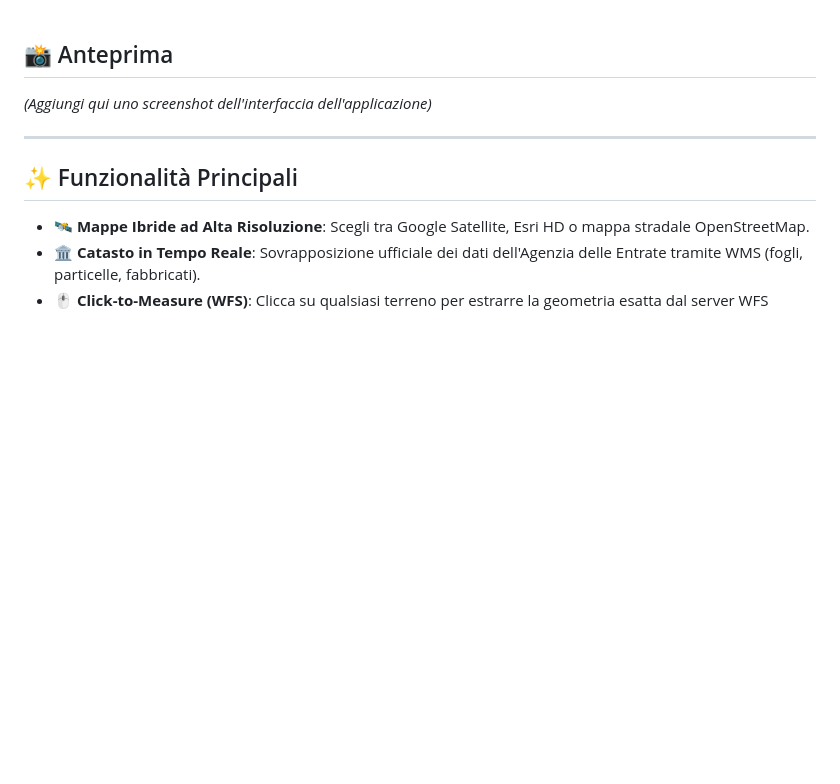
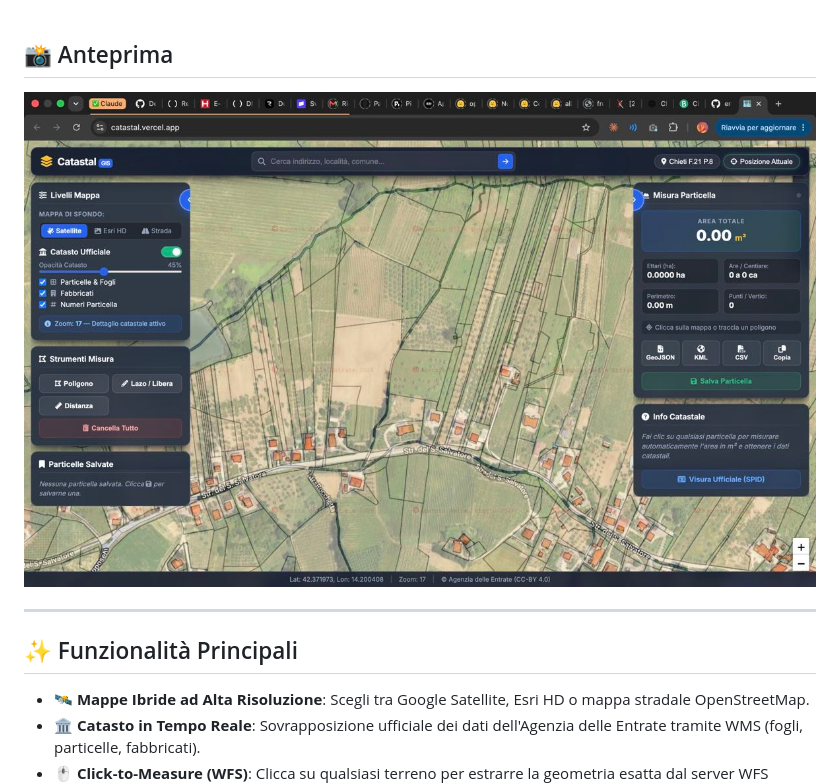
Before and after one commit to emanuelediluzio/catastal, a Markdown page: README.md, the part around one of its changes. Drawn GitHub-style; pictures changed too: public/screenshot.jpg (added); blank space fills up the shorter version.

Commit message:
docs: add actual screenshot to README and remove broken logo
Co-authored-by: emanuele diluzio <emanuelediluzio@users.noreply.github.com>

```diff
--- a/README.md
+++ b/README.md
@@ -16,8 +15,9 @@
 <br>
 
 ## 📸 Anteprima
-*(Aggiungi qui uno screenshot dell'interfaccia dell'applicazione)*
-<!-- ![Screenshot dell'app](link-allo-screenshot.png) -->
+<div align="center">
+  <img src="public/screenshot.jpg" alt="Catastal GIS Screenshot" width="100%">
+</div>
 
 ---
 
```
Also changed, not shown: other parts of README.md (+1 -2 lines).
